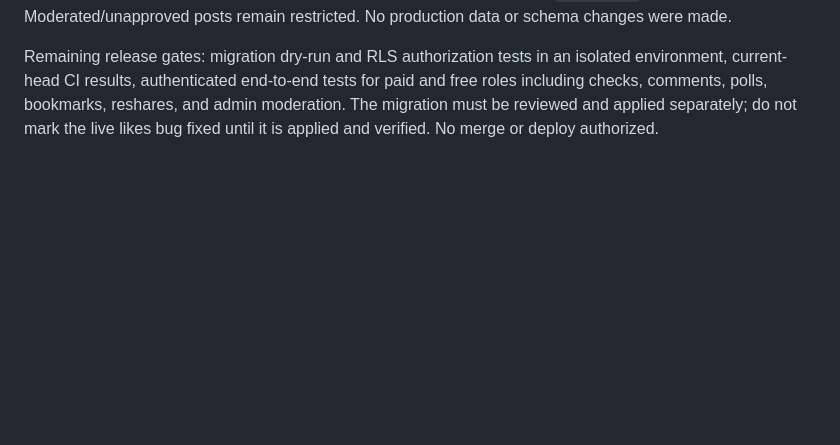
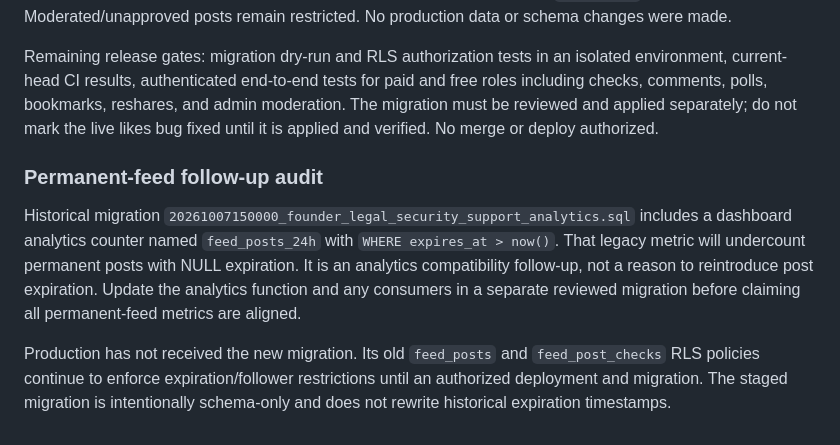
Before and after one commit to jacoriejay-afk/Hoopcheck, a Markdown page: docs/role-audit-1-entitlement-findings-2026-11-11.md, the part around the change. GitHub-like rendering; blank space fills up the shorter version.

Commit message:
docs(hoopfeed): flag legacy 24-hour analytics counter for permanent feed

```diff
--- a/docs/role-audit-1-entitlement-findings-2026-11-11.md
+++ b/docs/role-audit-1-entitlement-findings-2026-11-11.md
@@ -113,3 +113,9 @@ Release verification must include real signed-in Player, Fan, Coach, Agent/Scout
 Owner confirmed unified HoopFeed posts remain permanently available; no 24-hour expiration. The branch now inserts new posts and reshares with `expires_at = NULL`, drops the old 24-hour database default in the **unapplied** unified-feed migration, and removes legacy expiry predicates from feed/check/comment SELECT RLS and interaction endpoints. The migration also replaces the follower/country-gated legacy post and comment read policies and the player-only check INSERT policy. Existing post rows are **not bulk modified**; the new read policies no longer hide older posts solely because their historical `expires_at` is in the past. Moderated/unapproved posts remain restricted. No production data or schema changes were made.
 
 Remaining release gates: migration dry-run and RLS authorization tests in an isolated environment, current-head CI results, authenticated end-to-end tests for paid and free roles including checks, comments, polls, bookmarks, reshares, and admin moderation. The migration must be reviewed and applied separately; do not mark the live likes bug fixed until it is applied and verified. No merge or deploy authorized.
+
+### Permanent-feed follow-up audit
+
+Historical migration `20261007150000_founder_legal_security_support_analytics.sql` includes a dashboard analytics counter named `feed_posts_24h` with `WHERE expires_at > now()`. That legacy metric will undercount permanent posts with NULL expiration. It is an analytics compatibility follow-up, not a reason to reintroduce post expiration. Update the analytics function and any consumers in a separate reviewed migration before claiming all permanent-feed metrics are aligned.
+
+Production has not received the new migration. Its old `feed_posts` and `feed_post_checks` RLS policies continue to enforce expiration/follower restrictions until an authorized deployment and migration. The staged migration is intentionally schema-only and does not rewrite historical expiration timestamps.
```
